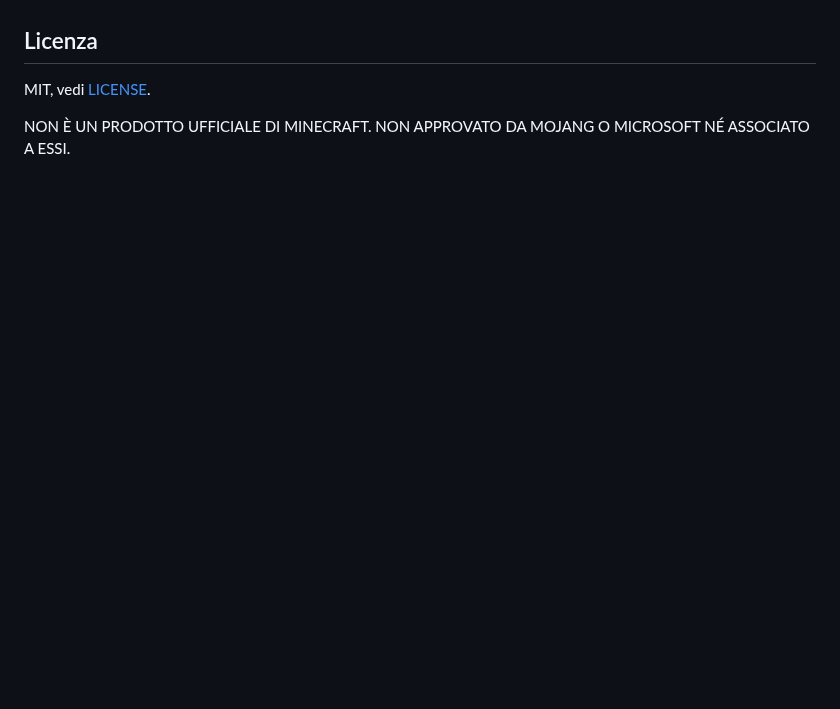
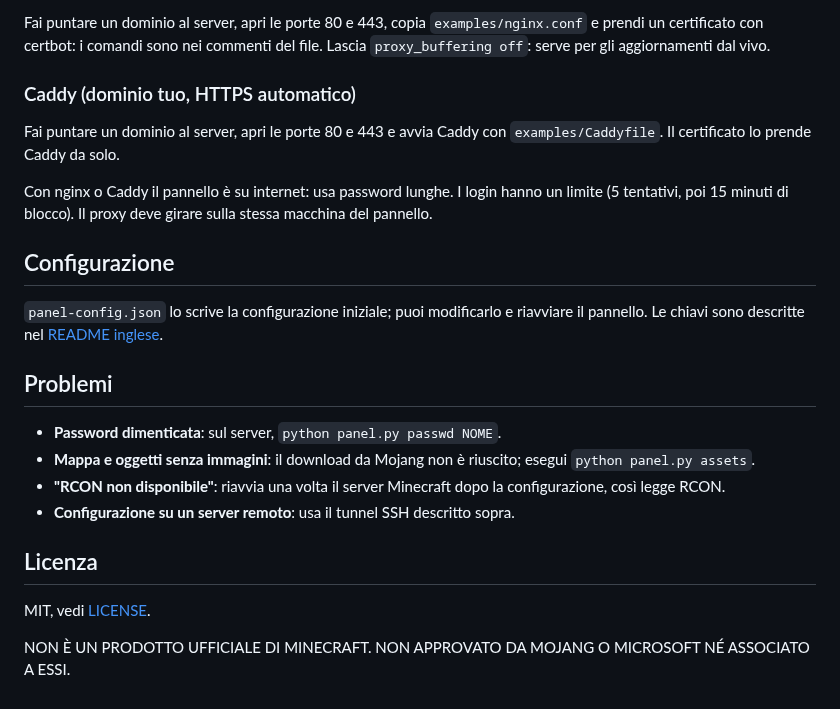
Before and after one commit to muntalgk/ByzzCraft, a Markdown page: README.it.md, the part around one of its changes. GitHub-like rendering; blank space fills up the shorter version.

```diff
--- a/README.it.md
+++ b/README.it.md
@@ -62,3 +83,25 @@ Non esporre la porta 8765 direttamente su internet.
+Fai puntare un dominio al server, apri le porte 80 e 443, copia `examples/nginx.conf` e prendi un certificato
+con certbot: i comandi sono nei commenti del file. Lascia `proxy_buffering off`: serve per gli aggiornamenti dal vivo.
+
+### Caddy (dominio tuo, HTTPS automatico)
+
+Fai puntare un dominio al server, apri le porte 80 e 443 e avvia Caddy con `examples/Caddyfile`. Il
+certificato lo prende Caddy da solo.
+
+Con nginx o Caddy il pannello è su internet: usa password lunghe. I login hanno un limite (5 tentativi, poi 15
+minuti di blocco). Il proxy deve girare sulla stessa macchina del pannello.
+
+## Configurazione
+
+`panel-config.json` lo scrive la configurazione iniziale; puoi modificarlo e riavviare il pannello. Le chiavi
+sono descritte nel [README inglese](README.md#configuration).
+
+## Problemi
+
+- **Password dimenticata**: sul server, `python panel.py passwd NOME`.
+- **Mappa e oggetti senza immagini**: il download da Mojang non è riuscito; esegui `python panel.py assets`.
+- **"RCON non disponibile"**: riavvia una volta il server Minecraft dopo la configurazione, così legge RCON.
+- **Configurazione su un server remoto**: usa il tunnel SSH descritto sopra.
 
 ## Licenza
 
```
Also changed, not shown: other parts of README.it.md (+53 -32 lines), README.md (+80 -42 lines), assets/icon-180.png (added), assets/icon-32.png (added), 8 other files.
